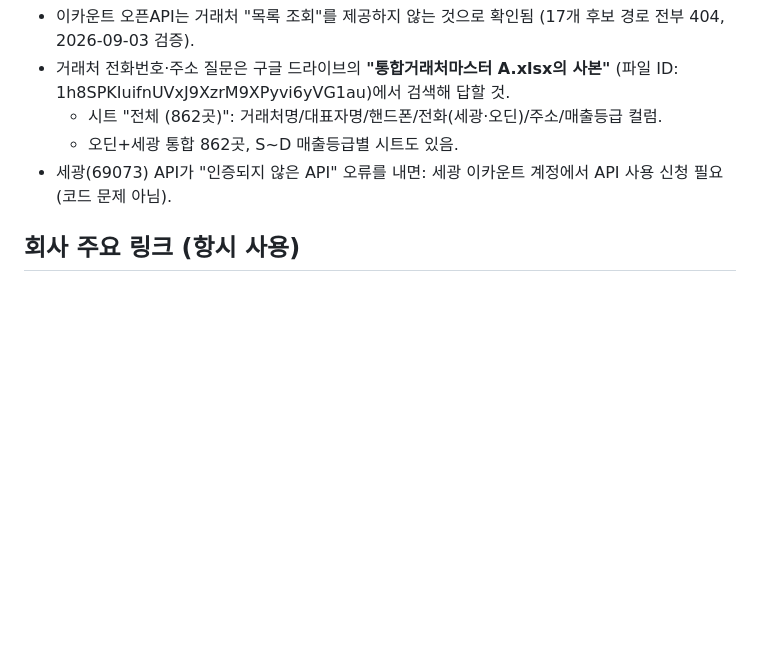
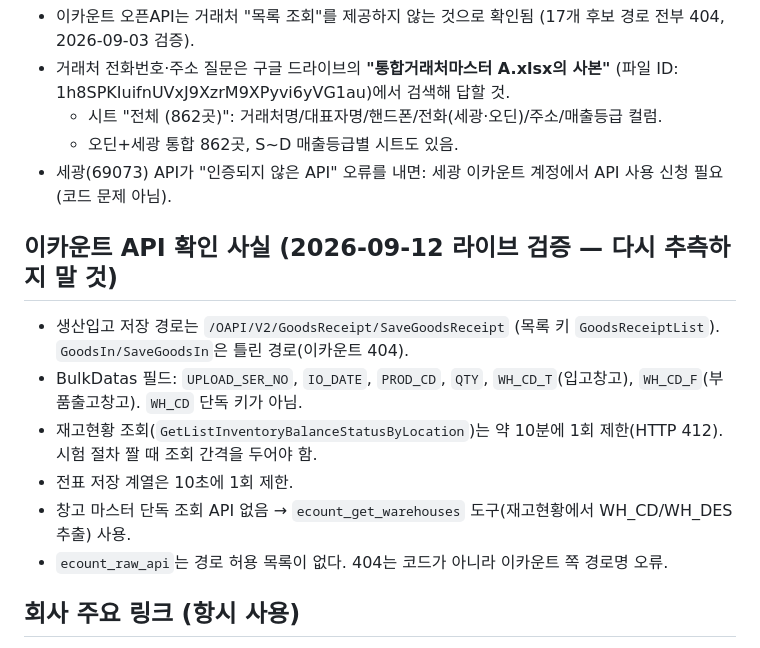
Before and after one commit to popo7542015-source/ecount-mcp, a Markdown page: CLAUDE.md, the part around the change. GitHub-like rendering; blank space fills up the shorter version.

```diff
--- a/CLAUDE.md
+++ b/CLAUDE.md
@@ -40,6 +40,14 @@
   - 시트 "전체 (862곳)": 거래처명/대표자명/핸드폰/전화(세광·오딘)/주소/매출등급 컬럼.
   - 오딘+세광 통합 862곳, S~D 매출등급별 시트도 있음.
 - 세광(69073) API가 "인증되지 않은 API" 오류를 내면: 세광 이카운트 계정에서 API 사용 신청 필요 (코드 문제 아님).
+
+## 이카운트 API 확인 사실 (2026-09-12 라이브 검증 — 다시 추측하지 말 것)
+- 생산입고 저장 경로는 `/OAPI/V2/GoodsReceipt/SaveGoodsReceipt` (목록 키 `GoodsReceiptList`). `GoodsIn/SaveGoodsIn`은 틀린 경로(이카운트 404).
+- BulkDatas 필드: `UPLOAD_SER_NO`, `IO_DATE`, `PROD_CD`, `QTY`, `WH_CD_T`(입고창고), `WH_CD_F`(부품출고창고). `WH_CD` 단독 키가 아님.
+- 재고현황 조회(`GetListInventoryBalanceStatusByLocation`)는 약 10분에 1회 제한(HTTP 412). 시험 절차 짤 때 조회 간격을 두어야 함.
+- 전표 저장 계열은 10초에 1회 제한.
+- 창고 마스터 단독 조회 API 없음 → `ecount_get_warehouses` 도구(재고현황에서 WH_CD/WH_DES 추출) 사용.
+- `ecount_raw_api`는 경로 허용 목록이 없다. 404는 코드가 아니라 이카운트 쪽 경로명 오류.
 
 ## 회사 주요 링크 (항시 사용)
 - **오딘 쇼핑몰**: https://gagucafe114.com/ — 회사(오딘+세광) 공식 쇼핑몰. 사장님이 자주 참조하므로 기억할 것.
```
Also changed, not shown: README.md (+22 -0 lines).
